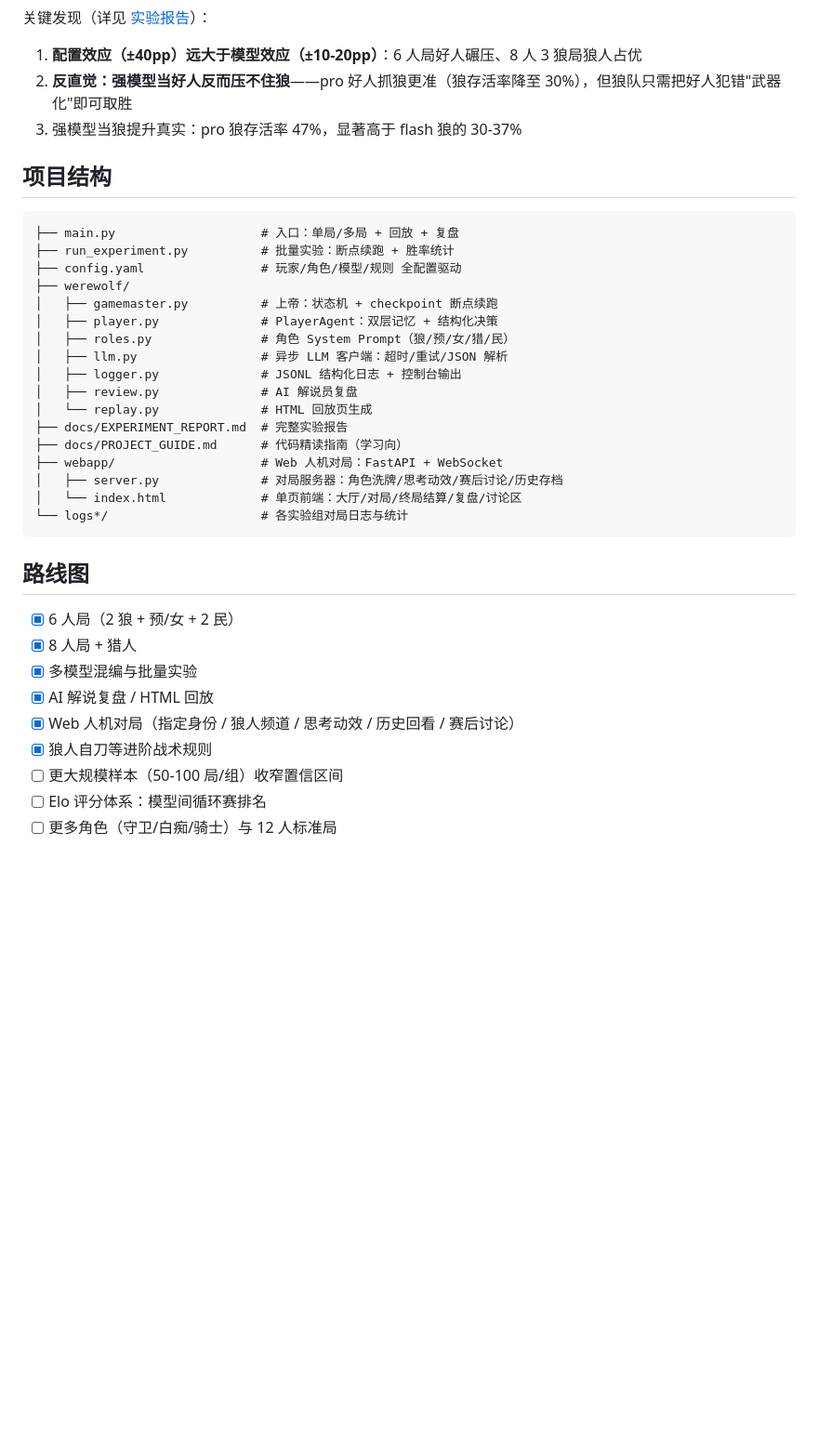
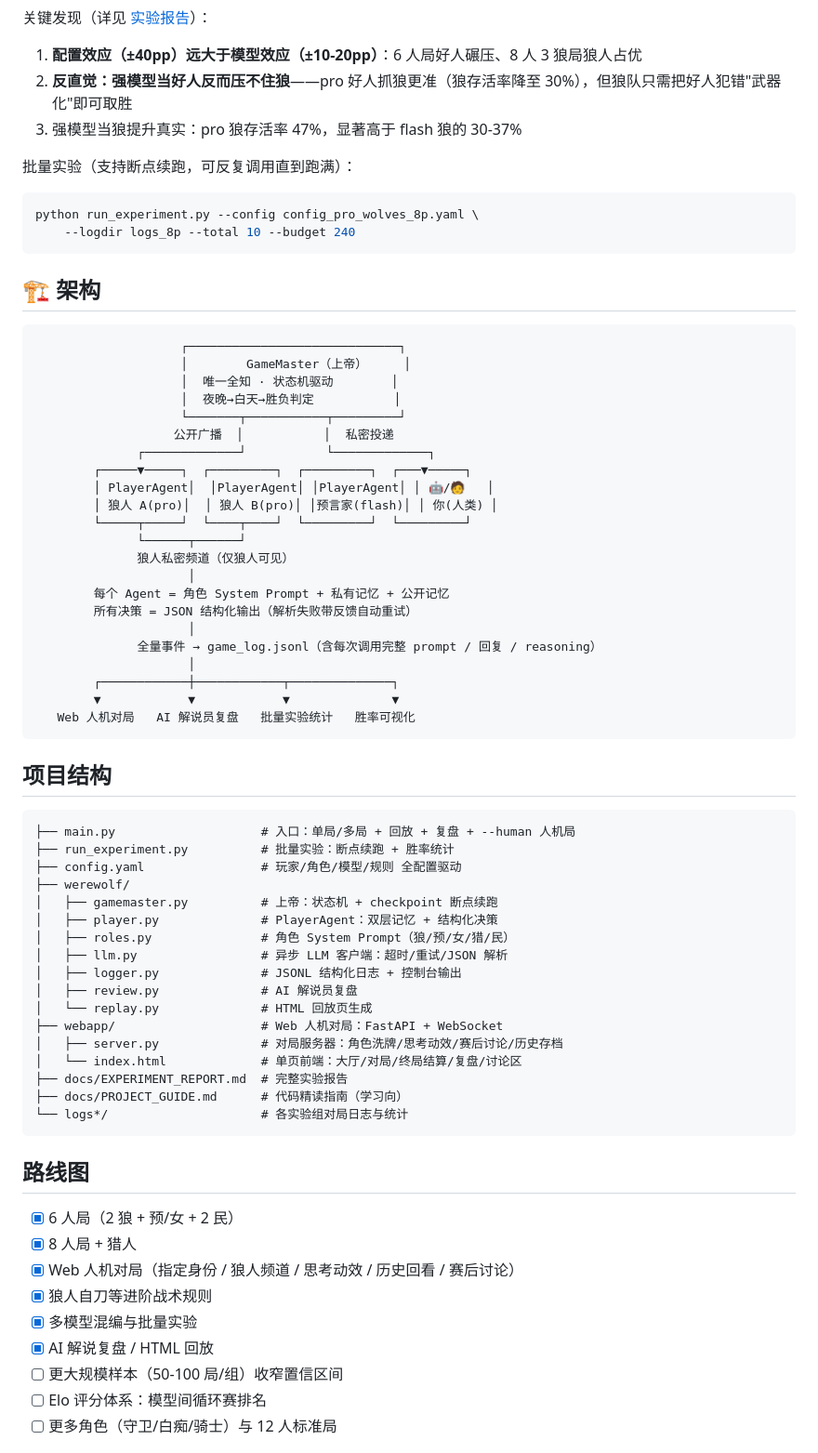
Before and after one commit to youzy139/langrensha, a Markdown page: README.md, the part around one of its changes. Shown at 93% size. Drawn GitHub-style; blank space fills up the shorter version.

````diff
--- a/README.md
+++ b/README.md
@@ -99,10 +82,44 @@ python run_experiment.py --config config_pro_wolves_8p.yaml \
 2. **反直觉：强模型当好人反而压不住狼**——pro 好人抓狼更准（狼存活率降至 30%），但狼队只需把好人犯错"武器化"即可取胜
 3. 强模型当狼提升真实：pro 狼存活率 47%，显著高于 flash 狼的 30-37%
 
+批量实验（支持断点续跑，可反复调用直到跑满）：
+
+```bash
+python run_experiment.py --config config_pro_wolves_8p.yaml \
+    --logdir logs_8p --total 10 --budget 240
+```
+
+## 🏗 架构
+
+```
+                    ┌─────────────────────────────┐
+                    │        GameMaster（上帝）     │
+                    │  唯一全知 · 状态机驱动        │
+                    │  夜晚→白天→胜负判定           │
+                    └───────┬───────────┬─────────┘
+                   公开广播  │           │  私密投递
+              ┌─────────────┘           └─────────────┐
+        ┌─────▼─────┐  ┌─────────┐  ┌─────────┐  ┌───▼─────┐
+        │ PlayerAgent│  │PlayerAgent│ │PlayerAgent│ │ 🤖/🧑   │
+        │ 狼人 A(pro)│  │ 狼人 B(pro)│ │预言家(flash)│ │ 你(人类) │
+        └─────┬─────┘  └────┬────┘  └─────────┘  └─────────┘
+              └──────┬──────┘
+              狼人私密频道（仅狼人可见）
+                     │
+        每个 Agent = 角色 System Prompt + 私有记忆 + 公开记忆
+        所有决策 = JSON 结构化输出（解析失败带反馈自动重试）
+                     │
+              全量事件 → game_log.jsonl（含每次调用完整 prompt / 回复 / reasoning）
+                     │
+        ┌────────────┼────────────┬──────────────┐
+        ▼            ▼            ▼              ▼
+   Web 人机对局   AI 解说员复盘   批量实验统计   胜率可视化
+```
+
 ## 项目结构
 
 ```
-├── main.py                    # 入口：单局/多局 + 回放 + 复盘
+├── main.py                    # 入口：单局/多局 + 回放 + 复盘 + --human 人机局
 ├── run_experiment.py          # 批量实验：断点续跑 + 胜率统计
 ├── config.yaml                # 玩家/角色/模型/规则 全配置驱动
 ├── werewolf/
@@ -113,11 +130,11 @@ python run_experiment.py --config config_pro_wolves_8p.yaml \
 │   ├── logger.py              # JSONL 结构化日志 + 控制台输出
 │   ├── review.py              # AI 解说员复盘
 │   └── replay.py              # HTML 回放页生成
-├── docs/EXPERIMENT_REPORT.md  # 完整实验报告
-├── docs/PROJECT_GUIDE.md      # 代码精读指南（学习向）
 ├── webapp/                    # Web 人机对局：FastAPI + WebSocket
 │   ├── server.py              # 对局服务器：角色洗牌/思考动效/赛后讨论/历史存档
 │   └── index.html             # 单页前端：大厅/对局/终局结算/复盘/讨论区
+├── docs/EXPERIMENT_REPORT.md  # 完整实验报告
+├── docs/PROJECT_GUIDE.md      # 代码精读指南（学习向）
 └── logs*/                     # 各实验组对局日志与统计
 ```
 
@@ -125,10 +142,10 @@ python run_experiment.py --config config_pro_wolves_8p.yaml \
 
 - [x] 6 人局（2 狼 + 预/女 + 2 民）
 - [x] 8 人局 + 猎人
+- [x] Web 人机对局（指定身份 / 狼人频道 / 思考动效 / 历史回看 / 赛后讨论）
+- [x] 狼人自刀等进阶战术规则
 - [x] 多模型混编与批量实验
 - [x] AI 解说复盘 / HTML 回放
-- [x] Web 人机对局（指定身份 / 狼人频道 / 思考动效 / 历史回看 / 赛后讨论）
-- [x] 狼人自刀等进阶战术规则
 - [ ] 更大规模样本（50-100 局/组）收窄置信区间
 - [ ] Elo 评分体系：模型间循环赛排名
 - [ ] 更多角色（守卫/白痴/骑士）与 12 人标准局
````
Also changed, not shown: other parts of README.md (+37 -54 lines).
